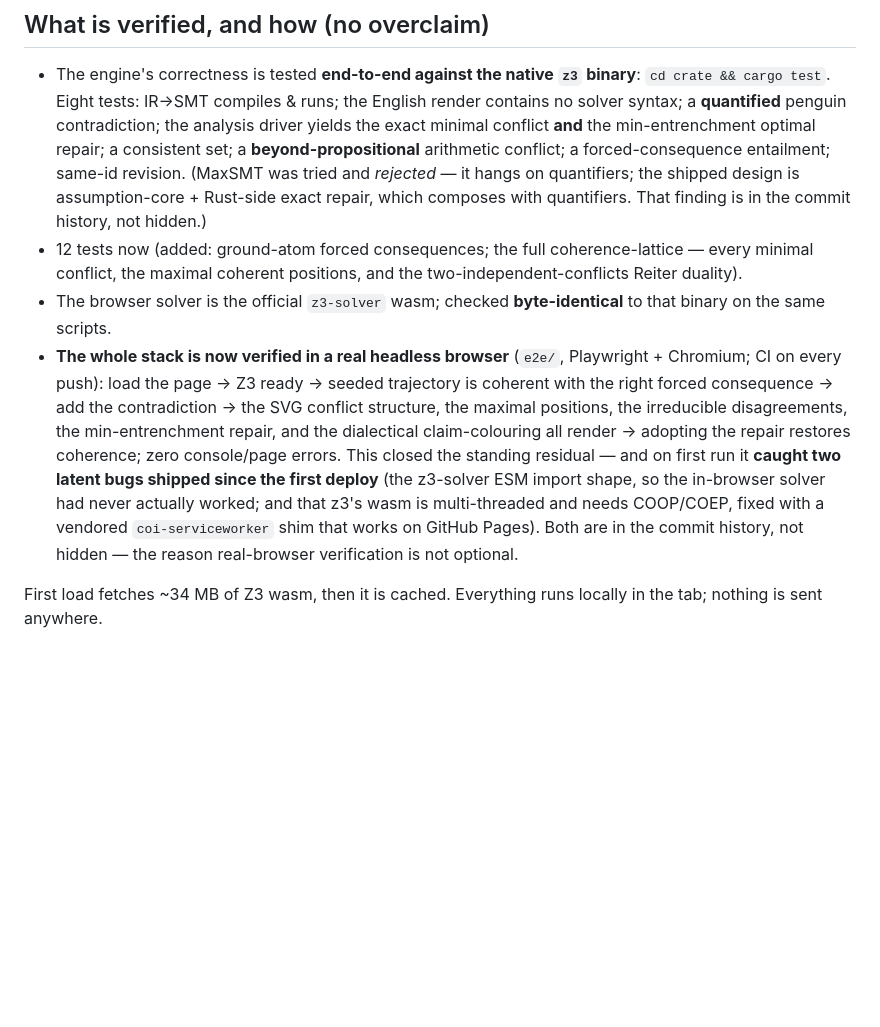
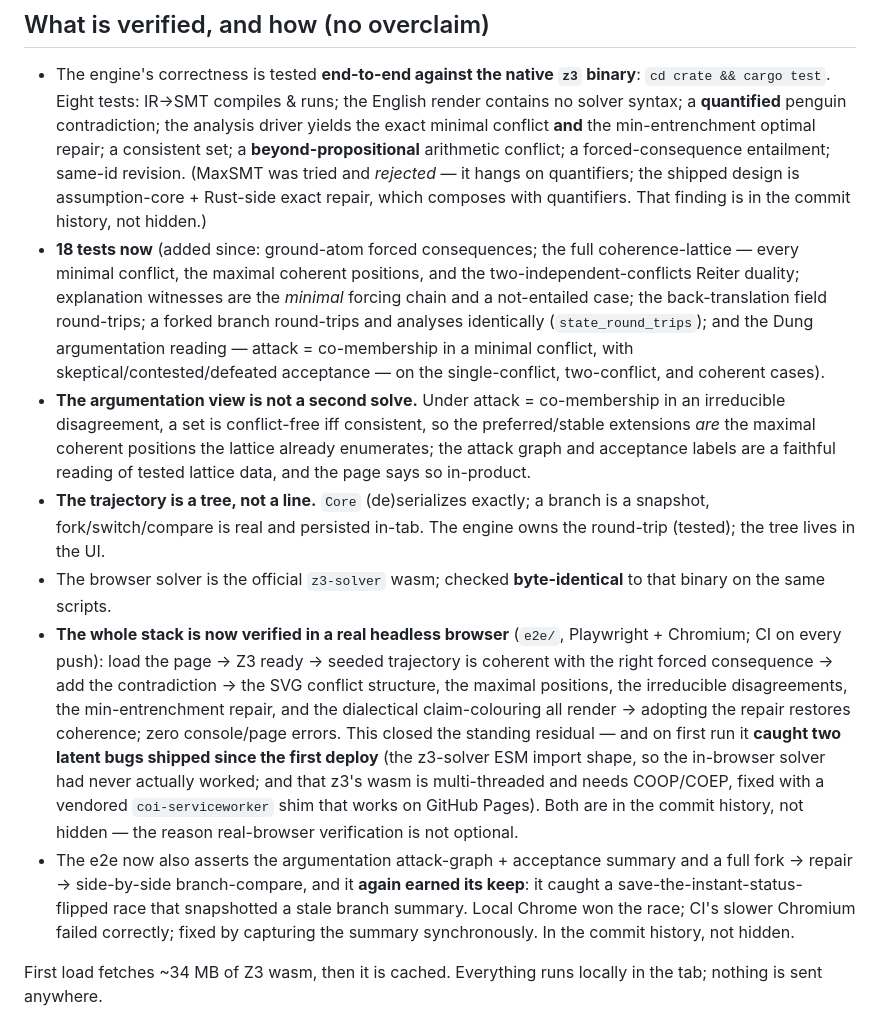
Before and after one commit to emberian/world-model-trajectories, a Markdown page: README.md, the part around the change. GitHub-like rendering; blank space fills up the shorter version.

Commit message:
README: roadmap complete — argumentation + trajectory tree, 18 tests
Document increments B (Dung argumentation, faithful lattice reading,
not a second solve) and C (forkable trajectory tree, tested round-trip)
and the race the CI e2e caught. No overclaim.

[unsigned: 1Password signing agent erroring this session]

Co-Authored-By: Claude Opus 4.7 <noreply@anthropic.com>

```diff
--- a/README.md
+++ b/README.md
@@ -92,9 +92,25 @@ honest UX of the seam.
   hangs on quantifiers; the shipped design is assumption-core +
   Rust-side exact repair, which composes with quantifiers. That finding
   is in the commit history, not hidden.)
-- 12 tests now (added: ground-atom forced consequences; the full
-  coherence-lattice — every minimal conflict, the maximal coherent
-  positions, and the two-independent-conflicts Reiter duality).
+- **18 tests now** (added since: ground-atom forced consequences; the
+  full coherence-lattice — every minimal conflict, the maximal coherent
+  positions, and the two-independent-conflicts Reiter duality;
+  explanation witnesses are the *minimal* forcing chain and a
+  not-entailed case; the back-translation field round-trips; a forked
+  branch round-trips and analyses identically (`state_round_trips`);
+  and the Dung argumentation reading — attack = co-membership in a
+  minimal conflict, with skeptical/contested/defeated acceptance — on
+  the single-conflict, two-conflict, and coherent cases).
+- **The argumentation view is not a second solve.** Under attack =
+  co-membership in an irreducible disagreement, a set is conflict-free
+  iff consistent, so the preferred/stable extensions *are* the maximal
+  coherent positions the lattice already enumerates; the attack graph
+  and acceptance labels are a faithful reading of tested lattice data,
+  and the page says so in-product.
+- **The trajectory is a tree, not a line.** `Core` (de)serializes
+  exactly; a branch is a snapshot, fork/switch/compare is real and
+  persisted in-tab. The engine owns the round-trip (tested); the tree
+  lives in the UI.
 - The browser solver is the official `z3-solver` wasm; checked
   **byte-identical** to that binary on the same scripts.
 - **The whole stack is now verified in a real headless browser**
@@ -111,6 +127,13 @@ honest UX of the seam.
   COOP/COEP, fixed with a vendored `coi-serviceworker` shim that works
   on GitHub Pages). Both are in the commit history, not hidden — the
   reason real-browser verification is not optional.
+- The e2e now also asserts the argumentation attack-graph + acceptance
+  summary and a full fork → repair → side-by-side branch-compare, and
+  it **again earned its keep**: it caught a save-the-instant-status-
+  flipped race that snapshotted a stale branch summary. Local Chrome
+  won the race; CI's slower Chromium failed correctly; fixed by
+  capturing the summary synchronously. In the commit history, not
+  hidden.
 
 First load fetches ~34&nbsp;MB of Z3 wasm, then it is cached. Everything
 runs locally in the tab; nothing is sent anywhere.
```
